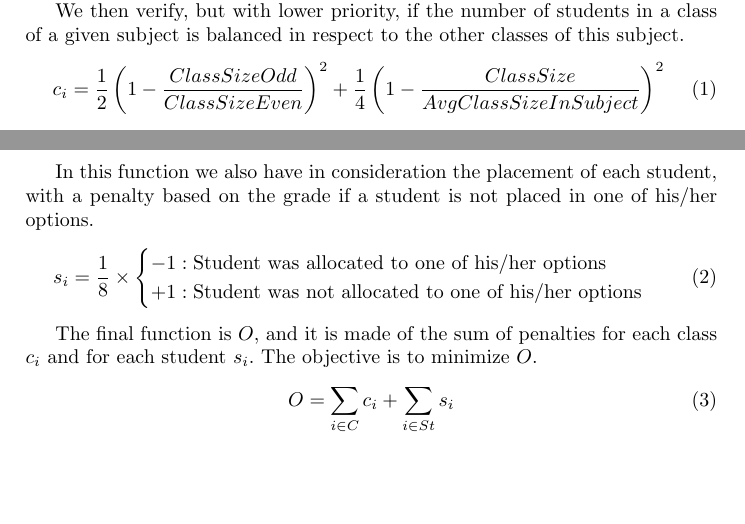
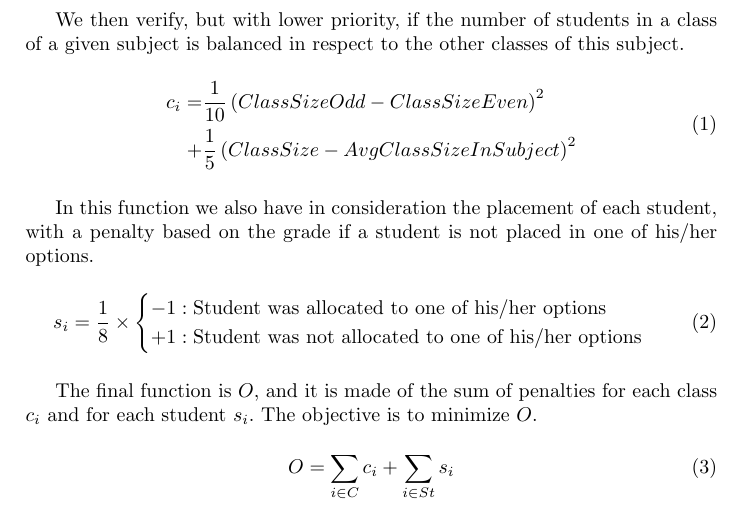
Before and after one commit to dmfrodrigues/feup-plog-tp2, a LaTeX paper (doc/report/report.tex): two parts of pages 3 and 4 of 5 before the commit and part of page 4 of 5 after it, the two joined at a grey line, cut so that both start at the same text, the shorter picture padded with empty space. Compiled offline with pdfLaTeX.

Commit message:
Changed formulas

```diff
--- a/doc/report/report.tex
+++ b/doc/report/report.tex
@@ -121,7 +121,10 @@ In this function we first consider the balance between students of even and odd
 
 We then verify, but with lower priority, if the number of students in a class of a given subject is balanced in respect to the other classes of this subject.
 \begin{equation}
-    c_i = \frac{1}{2}\left(1-\frac{ClassSizeOdd}{ClassSizeEven}\right)^2 + \frac{1}{4}\left(1-\frac{ClassSize}{AvgClassSizeInSubject}\right)^2
+\begin{aligned}
+    c_i = & \frac{1}{10}\left(ClassSizeOdd - ClassSizeEven\right)^2 \\
+        + & \frac{1}{5} \left(ClassSize - AvgClassSizeInSubject\right)^2
+\end{aligned}
 \end{equation}
 
 In this function we also have in consideration the placement of each student, with a penalty based on the grade if a student is not placed in one of his/her options.
```
